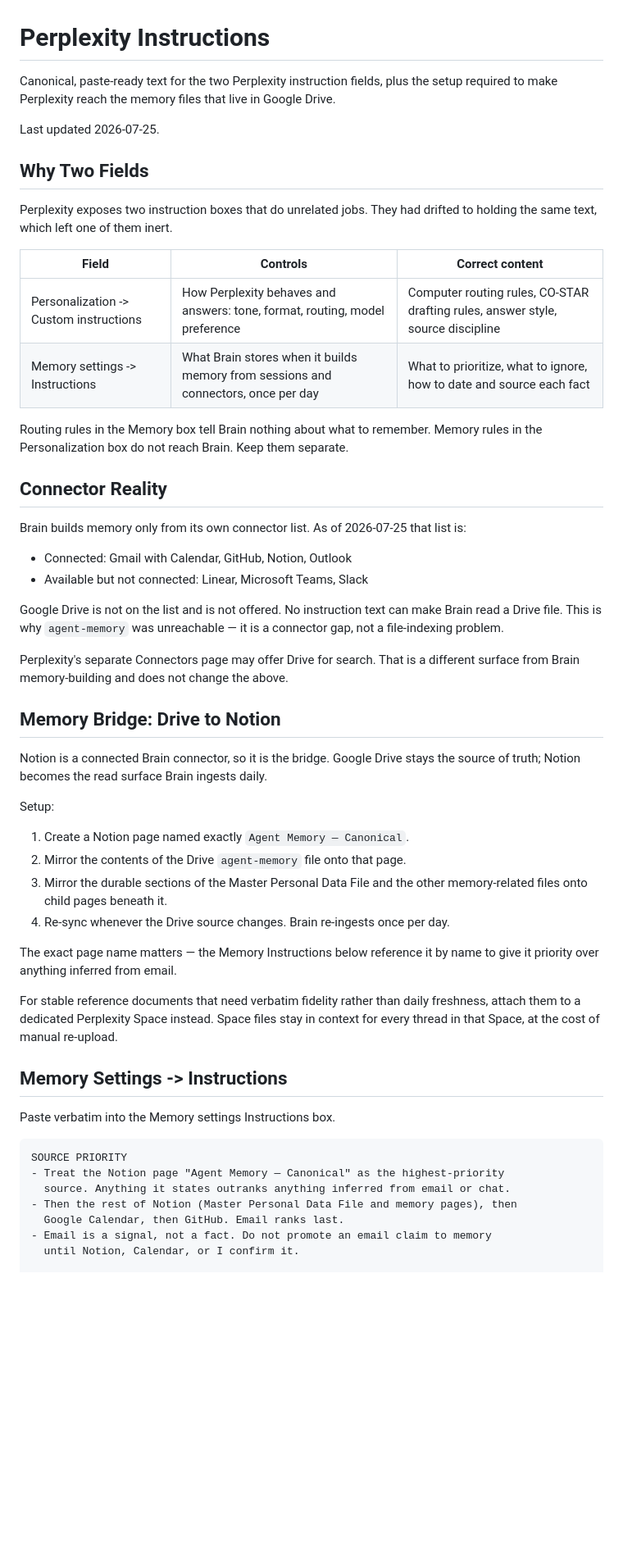
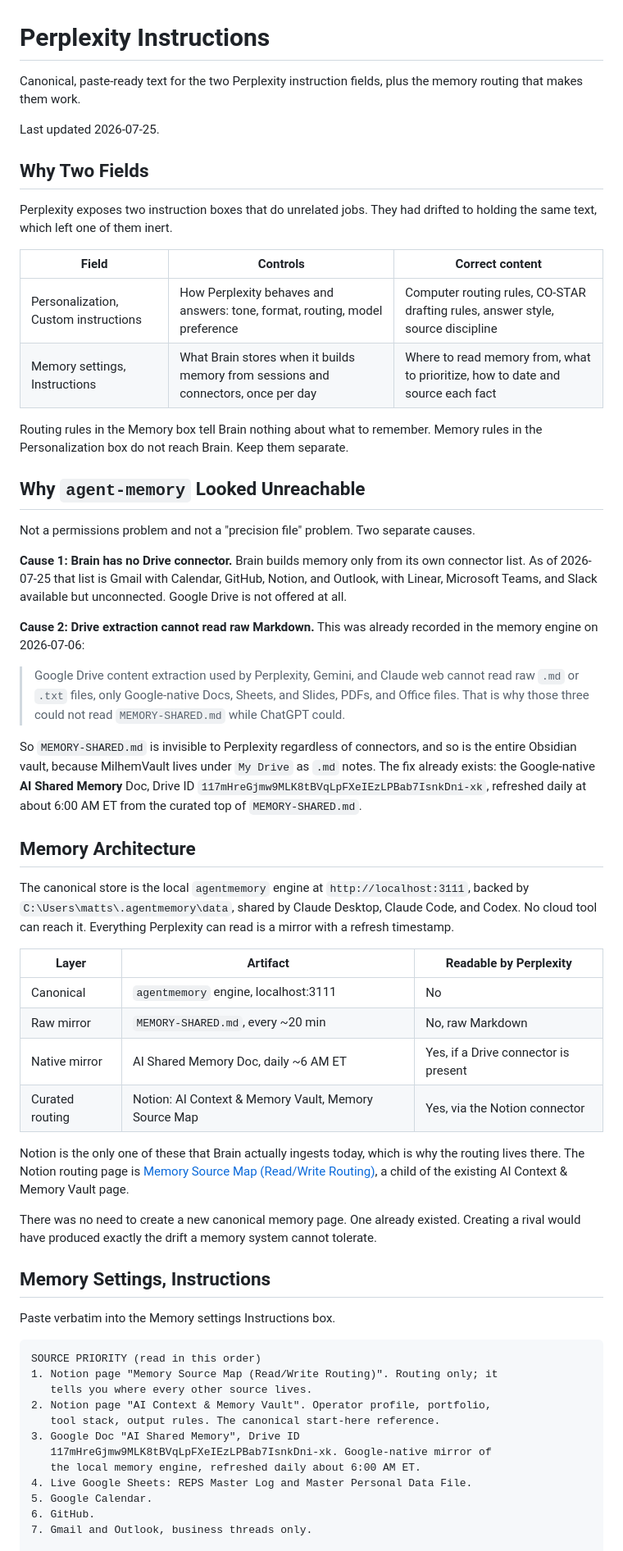
Before and after one commit to milhemgroup-collab/Repopo, a Markdown page: PERPLEXITY_INSTRUCTIONS.md, the part around one of its changes. Shown at 82% size. Rendered like a GitHub page; blank space fills up the shorter version.

````diff
--- a/PERPLEXITY_INSTRUCTIONS.md
+++ b/PERPLEXITY_INSTRUCTIONS.md
@@ -1,7 +1,7 @@
 # Perplexity Instructions
 
 Canonical, paste-ready text for the two Perplexity instruction fields, plus the
-setup required to make Perplexity reach the memory files that live in Google Drive.
+memory routing that makes them work.
 
 Last updated 2026-07-25.
 
@@ -12,56 +12,73 @@ to holding the same text, which left one of them inert.
 
 | Field | Controls | Correct content |
 | --- | --- | --- |
-| Personalization -> Custom instructions | How Perplexity behaves and answers: tone, format, routing, model preference | Computer routing rules, CO-STAR drafting rules, answer style, source discipline |
-| Memory settings -> Instructions | What Brain stores when it builds memory from sessions and connectors, once per day | What to prioritize, what to ignore, how to date and source each fact |
+| Personalization, Custom instructions | How Perplexity behaves and answers: tone, format, routing, model preference | Computer routing rules, CO-STAR drafting rules, answer style, source discipline |
+| Memory settings, Instructions | What Brain stores when it builds memory from sessions and connectors, once per day | Where to read memory from, what to prioritize, how to date and source each fact |
 
 Routing rules in the Memory box tell Brain nothing about what to remember.
 Memory rules in the Personalization box do not reach Brain. Keep them separate.
 
-## Connector Reality
+## Why `agent-memory` Looked Unreachable
 
-Brain builds memory only from its own connector list. As of 2026-07-25 that list is:
+Not a permissions problem and not a "precision file" problem. Two separate causes.
 
-- Connected: Gmail with Calendar, GitHub, Notion, Outlook
-- Available but not connected: Linear, Microsoft Teams, Slack
+**Cause 1: Brain has no Drive connector.** Brain builds memory only from its own
+connector list. As of 2026-07-25 that list is Gmail with Calendar, GitHub, Notion,
+and Outlook, with Linear, Microsoft Teams, and Slack available but unconnected.
+Google Drive is not offered at all.
 
-Google Drive is not on the list and is not offered. No instruction text can make
-Brain read a Drive file. This is why `agent-memory` was unreachable — it is a
-connector gap, not a file-indexing problem.
+**Cause 2: Drive extraction cannot read raw Markdown.** This was already recorded
+in the memory engine on 2026-07-06:
 
-Perplexity's separate Connectors page may offer Drive for search. That is a
-different surface from Brain memory-building and does not change the above.
+> Google Drive content extraction used by Perplexity, Gemini, and Claude web
+> cannot read raw `.md` or `.txt` files, only Google-native Docs, Sheets, and
+> Slides, PDFs, and Office files. That is why those three could not read
+> `MEMORY-SHARED.md` while ChatGPT could.
 
-## Memory Bridge: Drive to Notion
+So `MEMORY-SHARED.md` is invisible to Perplexity regardless of connectors, and so
+is the entire Obsidian vault, because MilhemVault lives under `My Drive` as `.md`
+notes. The fix already exists: the Google-native **AI Shared Memory** Doc, Drive
+ID `117mHreGjmw9MLK8tBVqLpFXeIEzLPBab7IsnkDni-xk`, refreshed daily at about
+6:00 AM ET from the curated top of `MEMORY-SHARED.md`.
 
-Notion is a connected Brain connector, so it is the bridge. Google Drive stays
-the source of truth; Notion becomes the read surface Brain ingests daily.
+## Memory Architecture
 
-Setup:
+The canonical store is the local `agentmemory` engine at `http://localhost:3111`,
+backed by `C:\Users\matts\.agentmemory\data`, shared by Claude Desktop, Claude
+Code, and Codex. No cloud tool can reach it. Everything Perplexity can read is a
+mirror with a refresh timestamp.
 
-1. Create a Notion page named exactly `Agent Memory — Canonical`.
-2. Mirror the contents of the Drive `agent-memory` file onto that page.
-3. Mirror the durable sections of the Master Personal Data File and the other
-   memory-related files onto child pages beneath it.
-4. Re-sync whenever the Drive source changes. Brain re-ingests once per day.
+| Layer | Artifact | Readable by Perplexity |
+| --- | --- | --- |
+| Canonical | `agentmemory` engine, localhost:3111 | No |
+| Raw mirror | `MEMORY-SHARED.md`, every ~20 min | No, raw Markdown |
+| Native mirror | AI Shared Memory Doc, daily ~6 AM ET | Yes, if a Drive connector is present |
+| Curated routing | Notion: AI Context & Memory Vault, Memory Source Map | Yes, via the Notion connector |
 
-The exact page name matters — the Memory Instructions below reference it by name
-to give it priority over anything inferred from email.
+Notion is the only one of these that Brain actually ingests today, which is why
+the routing lives there. The Notion routing page is
+[Memory Source Map (Read/Write Routing)](https://app.notion.com/p/3a86d7c334ef8100bfa9ea665e603c00),
+a child of the existing AI Context & Memory Vault page.
 
-For stable reference documents that need verbatim fidelity rather than daily
-freshness, attach them to a dedicated Perplexity Space instead. Space files stay
-in context for every thread in that Space, at the cost of manual re-upload.
+There was no need to create a new canonical memory page. One already existed.
+Creating a rival would have produced exactly the drift a memory system cannot
+tolerate.
 
-## Memory Settings -> Instructions
+## Memory Settings, Instructions
 
 Paste verbatim into the Memory settings Instructions box.
 
 ```
-SOURCE PRIORITY
-- Treat the Notion page "Agent Memory — Canonical" as the highest-priority
-  source. Anything it states outranks anything inferred from email or chat.
-- Then the rest of Notion (Master Personal Data File and memory pages), then
-  Google Calendar, then GitHub. Email ranks last.
-- Email is a signal, not a fact. Do not promote an email claim to memory
-  until Notion, Calendar, or I confirm it.
+SOURCE PRIORITY (read in this order)
+1. Notion page "Memory Source Map (Read/Write Routing)". Routing only; it
+   tells you where every other source lives.
+2. Notion page "AI Context & Memory Vault". Operator profile, portfolio,
+   tool stack, output rules. The canonical start-here reference.
+3. Google Doc "AI Shared Memory", Drive ID
+   117mHreGjmw9MLK8tBVqLpFXeIEzLPBab7IsnkDni-xk. Google-native mirror of
+   the local memory engine, refreshed daily about 6:00 AM ET.
+4. Live Google Sheets: REPS Master Log and Master Personal Data File.
+5. Google Calendar.
+6. GitHub.
+7. Gmail and Outlook, business threads only.
 
````
Also changed, not shown: other parts of PERPLEXITY_INSTRUCTIONS.md (+94 -61 lines).
